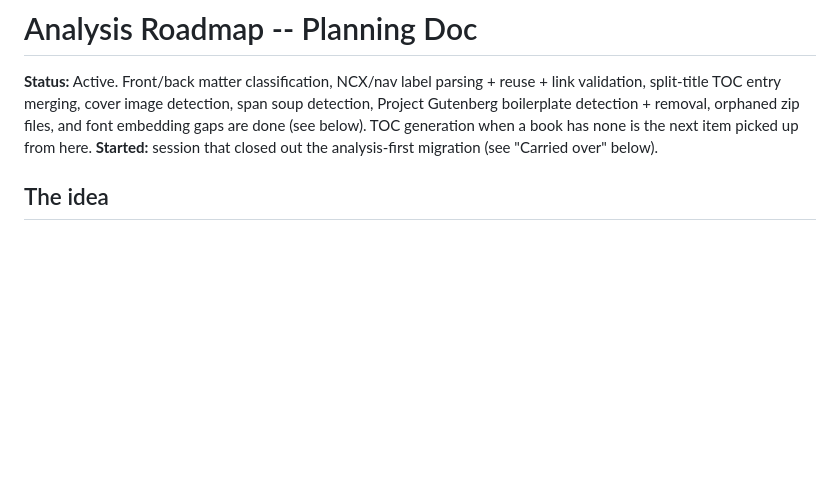
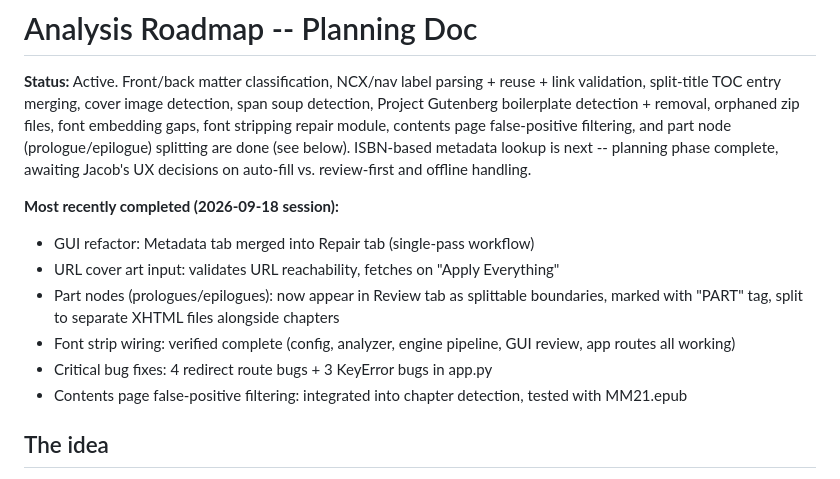
Before and after one commit to jbliley/ebook_fix, a Markdown page: docs/analysis_roadmap.md, the part around the change. Drawn GitHub-style; blank space fills up the shorter version.

Commit message:
Updated plan

```diff
--- a/docs/analysis_roadmap.md
+++ b/docs/analysis_roadmap.md
@@ -3,11 +3,16 @@
 **Status:** Active. Front/back matter classification, NCX/nav label
 parsing + reuse + link validation, split-title TOC entry merging,
 cover image detection, span soup detection, Project Gutenberg
-boilerplate detection + removal, orphaned zip files, and font
-embedding gaps are done (see below). TOC generation when a book has
-none is the next item picked up from here.
-**Started:** session that closed out the analysis-first migration
-(see "Carried over" below).
+boilerplate detection + removal, orphaned zip files, font
+embedding gaps, font stripping repair module, contents page false-positive filtering, and part node (prologue/epilogue) splitting are done (see below). ISBN-based metadata lookup is next -- planning phase complete, awaiting Jacob's UX decisions on auto-fill vs. review-first and offline handling.
+
+**Most recently completed (2026-09-18 session):**
+- GUI refactor: Metadata tab merged into Repair tab (single-pass workflow)
+- URL cover art input: validates URL reachability, fetches on "Apply Everything"
+- Part nodes (prologues/epilogues): now appear in Review tab as splittable boundaries, marked with "PART" tag, split to separate XHTML files alongside chapters
+- Font strip wiring: verified complete (config, analyzer, engine pipeline, GUI review, app routes all working)
+- Critical bug fixes: 4 redirect route bugs + 3 KeyError bugs in app.py
+- Contents page false-positive filtering: integrated into chapter detection, tested with MM21.epub
 
 ## The idea
 
```
